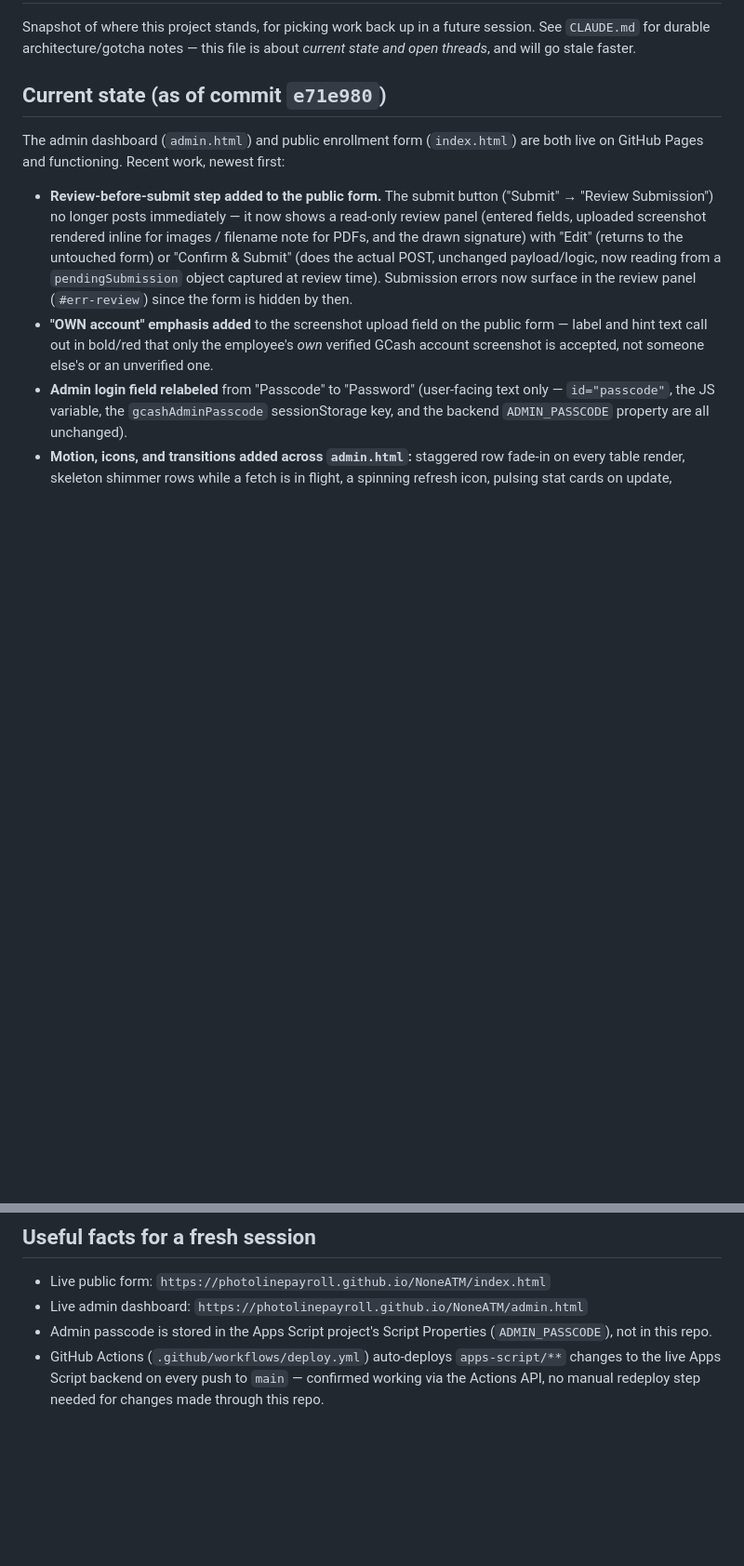
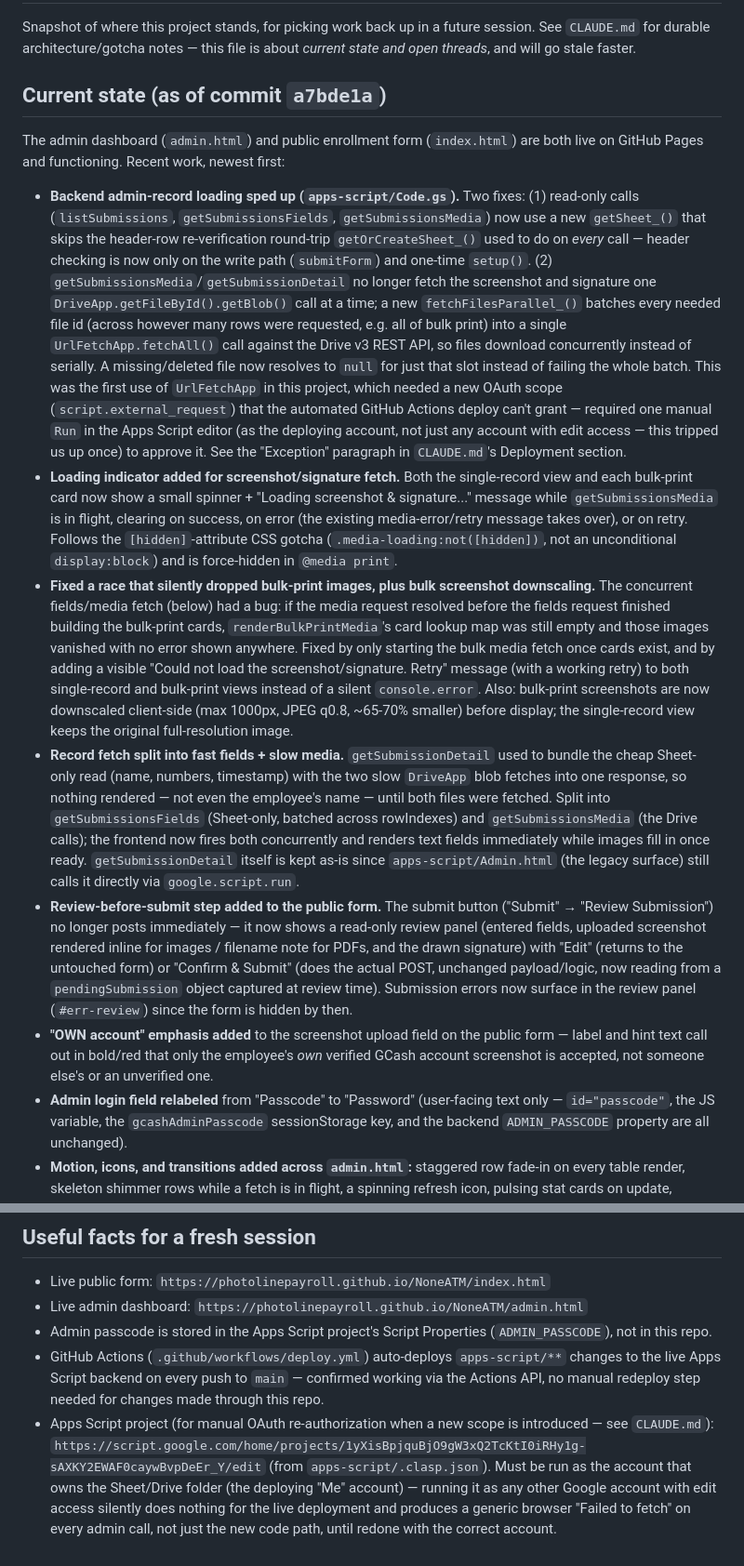
Before and after one commit to photolinepayroll/NoneATM, a Markdown page: RESUME.md, 2 parts joined by grey strips. Shown at 93% size. Rendered like a GitHub page; blank space fills up the shorter version.

Commit message:
Update RESUME.md with this session's loading-speed and UX work
Catches the snapshot up to commit a7bde1a: the backend speedup
(parallel Drive fetches, skipped header-verification round-trip), the
screenshot/signature loading spinner, and the two prior fixes it
hadn't been updated for yet (fields/media fetch split, bulk-print race
fix + downscaling). Also notes the Apps Script project URL and the
"must reauthorize as the deploying account, not just any editor"
gotcha we hit this session, so it's not relearned next time.

```diff
--- a/RESUME.md
+++ b/RESUME.md
@@ -2,10 +2,14 @@
 
 Snapshot of where this project stands, for picking work back up in a future session. See `CLAUDE.md` for durable architecture/gotcha notes — this file is about *current state and open threads*, and will go stale faster.
 
-## Current state (as of commit `e71e980`)
+## Current state (as of commit `a7bde1a`)
 
 The admin dashboard (`admin.html`) and public enrollment form (`index.html`) are both live on GitHub Pages and functioning. Recent work, newest first:
 
+- **Backend admin-record loading sped up (`apps-script/Code.gs`).** Two fixes: (1) read-only calls (`listSubmissions`, `getSubmissionsFields`, `getSubmissionsMedia`) now use a new `getSheet_()` that skips the header-row re-verification round-trip `getOrCreateSheet_()` used to do on *every* call — header checking is now only on the write path (`submitForm`) and one-time `setup()`. (2) `getSubmissionsMedia`/`getSubmissionDetail` no longer fetch the screenshot and signature one `DriveApp.getFileById().getBlob()` call at a time; a new `fetchFilesParallel_()` batches every needed file id (across however many rows were requested, e.g. all of bulk print) into a single `UrlFetchApp.fetchAll()` call against the Drive v3 REST API, so files download concurrently instead of serially. A missing/deleted file now resolves to `null` for just that slot instead of failing the whole batch. This was the first use of `UrlFetchApp` in this project, which needed a new OAuth scope (`script.external_request`) that the automated GitHub Actions deploy can't grant — required one manual `Run` in the Apps Script editor (as the deploying account, not just any account with edit access — this tripped us up once) to approve it. See the "Exception" paragraph in `CLAUDE.md`'s Deployment section.
+- **Loading indicator added for screenshot/signature fetch.** Both the single-record view and each bulk-print card now show a small spinner + "Loading screenshot & signature..." message while `getSubmissionsMedia` is in flight, clearing on success, on error (the existing media-error/retry message takes over), or on retry. Follows the `[hidden]`-attribute CSS gotcha (`.media-loading:not([hidden])`, not an unconditional `display:block`) and is force-hidden in `@media print`.
+- **Fixed a race that silently dropped bulk-print images, plus bulk screenshot downscaling.** The concurrent fields/media fetch (below) had a bug: if the media request resolved before the fields request finished building the bulk-print cards, `renderBulkPrintMedia`'s card lookup map was still empty and those images vanished with no error shown anywhere. Fixed by only starting the bulk media fetch once cards exist, and by adding a visible "Could not load the screenshot/signature. Retry" message (with a working retry) to both single-record and bulk-print views instead of a silent `console.error`. Also: bulk-print screenshots are now downscaled client-side (max 1000px, JPEG q0.8, ~65-70% smaller) before display; the single-record view keeps the original full-resolution image.
+- **Record fetch split into fast fields + slow media.** `getSubmissionDetail` used to bundle the cheap Sheet-only read (name, numbers, timestamp) with the two slow `DriveApp` blob fetches into one response, so nothing rendered — not even the employee's name — until both files were fetched. Split into `getSubmissionsFields` (Sheet-only, batched across rowIndexes) and `getSubmissionsMedia` (the Drive calls); the frontend now fires both concurrently and renders text fields immediately while images fill in once ready. `getSubmissionDetail` itself is kept as-is since `apps-script/Admin.html` (the legacy surface) still calls it directly via `google.script.run`.
 - **Review-before-submit step added to the public form.** The submit button ("Submit" → "Review Submission") no longer posts immediately — it now shows a read-only review panel (entered fields, uploaded screenshot rendered inline for images / filename note for PDFs, and the drawn signature) with "Edit" (returns to the untouched form) or "Confirm & Submit" (does the actual POST, unchanged payload/logic, now reading from a `pendingSubmission` object captured at review time). Submission errors now surface in the review panel (`#err-review`) since the form is hidden by then.
 - **"OWN account" emphasis added** to the screenshot upload field on the public form — label and hint text call out in bold/red that only the employee's *own* verified GCash account screenshot is accepted, not someone else's or an unverified one.
 - **Admin login field relabeled** from "Passcode" to "Password" (user-facing text only — `id="passcode"`, the JS variable, the `gcashAdminPasscode` sessionStorage key, and the backend `ADMIN_PASSCODE` property are all unchanged).
@@ -36,3 +40,4 @@ The admin dashboard (`admin.html`) and public enrollment form (`index.html`) are
 - Live admin dashboard: `https://photolinepayroll.github.io/NoneATM/admin.html`
 - Admin passcode is stored in the Apps Script project's Script Properties (`ADMIN_PASSCODE`), not in this repo.
 - GitHub Actions (`.github/workflows/deploy.yml`) auto-deploys `apps-script/**` changes to the live Apps Script backend on every push to `main` — confirmed working via the Actions API, no manual redeploy step needed for changes made through this repo.
+- Apps Script project (for manual OAuth re-authorization when a new scope is introduced — see `CLAUDE.md`): `https://script.google.com/home/projects/1yXisBpjquBjO9gW3xQ2TcKtI0iRHy1g-sAXKY2EWAF0caywBvpDeEr_Y/edit` (from `apps-script/.clasp.json`). Must be run as the account that owns the Sheet/Drive folder (the deploying "Me" account) — running it as any other Google account with edit access silently does nothing for the live deployment and produces a generic browser "Failed to fetch" on every admin call, not just the new code path, until redone with the correct account.
```
